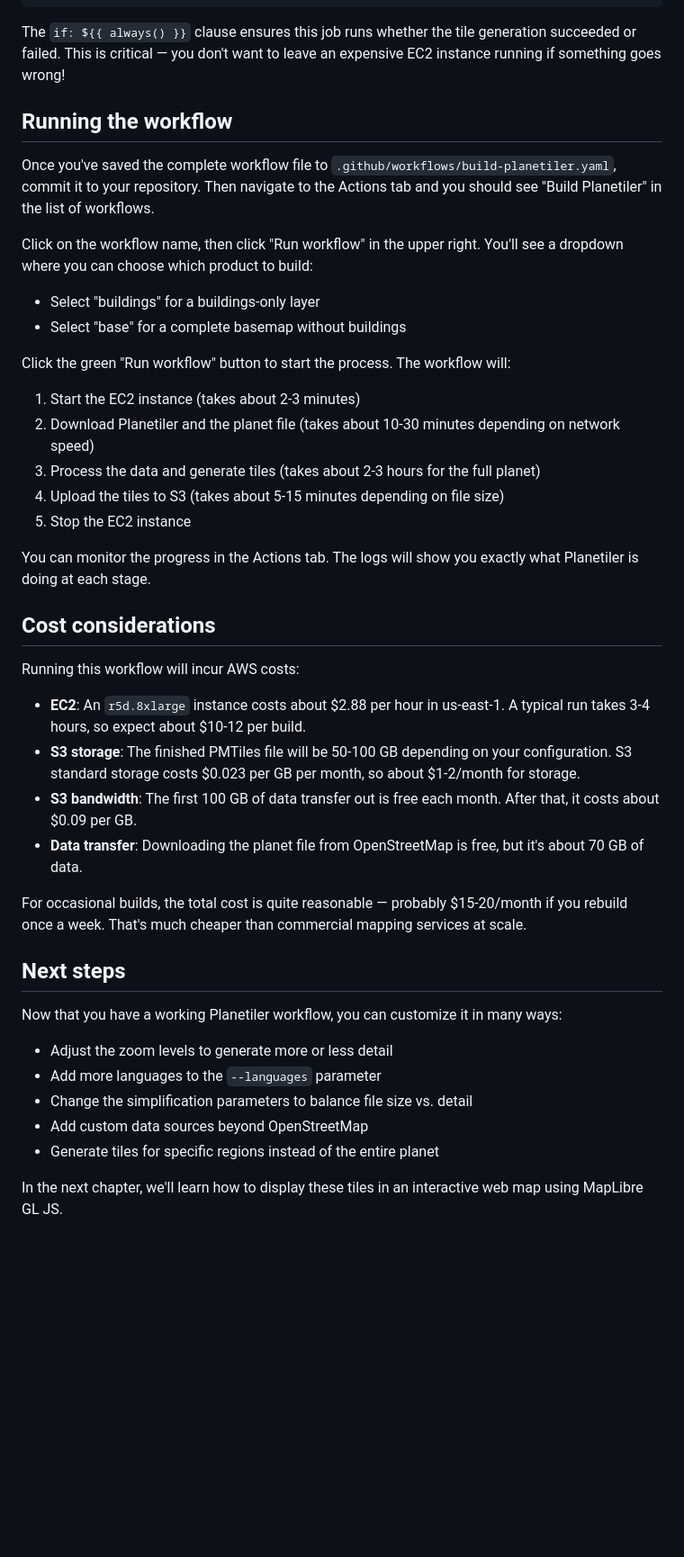
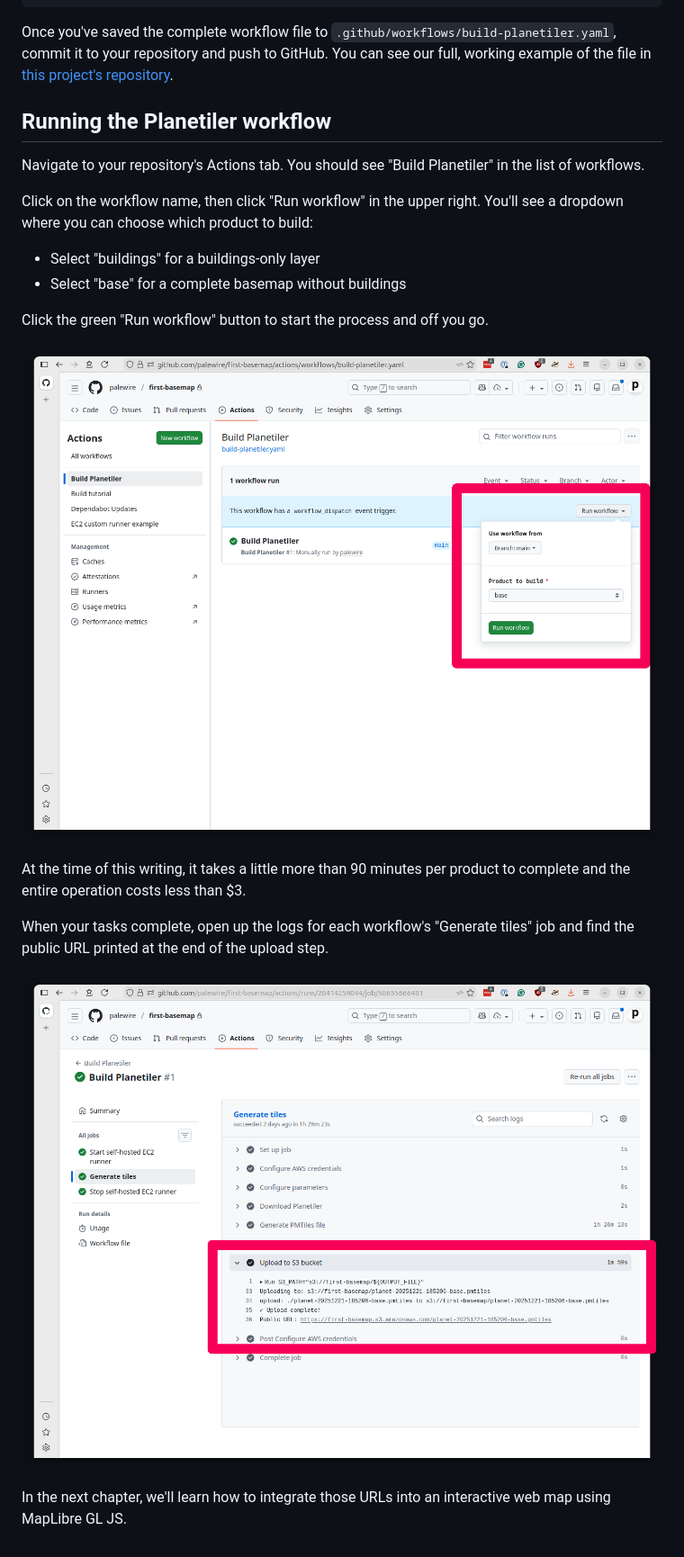
Before and after one commit to palewire/first-basemap, a Markdown page: docs/planetiler-action.md, the part around one of its changes. Shown at 90% size. GitHub-like rendering; pictures changed too: docs/_static/planetiler-complete.png (added), docs/_static/run-planetiler.png (added); blank space fills up the shorter version.

Commit message:
feat(docs): add Planetiler images to enhance documentation visuals

````diff
--- a/docs/planetiler-action.md
+++ b/docs/planetiler-action.md
@@ -462,46 +447,25 @@ Finally, we need to shut down the EC2 instance:
           ec2-instance-id: ${{ needs.start-runner.outputs.ec2-instance-id }}
 ```
 
-The `if: ${{ always() }}` clause ensures this job runs whether the tile generation succeeded or failed. This is critical — you don't want to leave an expensive EC2 instance running if something goes wrong!
+Once you've saved the complete workflow file to `.github/workflows/build-planetiler.yaml`, commit it to your repository and push to GitHub. You can see our full, working example of the file in [this project's repository](https://github.com/palewire/first-basemap/blob/main/.github/workflows/build-planetiler.yaml).
 
-## Running the workflow
+## Running the Planetiler workflow
 
-Once you've saved the complete workflow file to `.github/workflows/build-planetiler.yaml`, commit it to your repository. Then navigate to the Actions tab and you should see "Build Planetiler" in the list of workflows.
+Navigate to your repository's Actions tab. You should see "Build Planetiler" in the list of workflows.
 
 Click on the workflow name, then click "Run workflow" in the upper right. You'll see a dropdown where you can choose which product to build:
 
 * Select "buildings" for a buildings-only layer
 * Select "base" for a complete basemap without buildings
 
-Click the green "Run workflow" button to start the process. The workflow will:
+Click the green "Run workflow" button to start the process and off you go.
 
-1. Start the EC2 instance (takes about 2-3 minutes)
-2. Download Planetiler and the planet file (takes about 10-30 minutes depending on network speed)
-3. Process the data and generate tiles (takes about 2-3 hours for the full planet)
-4. Upload the tiles to S3 (takes about 5-15 minutes depending on file size)
-5. Stop the EC2 instance
+![Starting the Planetiler workflow](_static/run-planetiler.png)
 
-You can monitor the progress in the Actions tab. The logs will show you exactly what Planetiler is doing at each stage.
+At the time of this writing, it takes a little more than 90 minutes per product to complete and the entire operation costs less than $3.
 
-## Cost considerations
+When your tasks complete, open up the logs for each workflow's "Generate tiles" job and find the public URL printed at the end of the upload step.
 
-Running this workflow will incur AWS costs:
+![Completed Planetiler workflow with public URL](_static/planetiler-complete.png)
 
-* **EC2**: An `r5d.8xlarge` instance costs about $2.88 per hour in us-east-1. A typical run takes 3-4 hours, so expect about $10-12 per build.
-* **S3 storage**: The finished PMTiles file will be 50-100 GB depending on your configuration. S3 standard storage costs $0.023 per GB per month, so about $1-2/month for storage.
-* **S3 bandwidth**: The first 100 GB of data transfer out is free each month. After that, it costs about $0.09 per GB.
-* **Data transfer**: Downloading the planet file from OpenStreetMap is free, but it's about 70 GB of data.
-
-For occasional builds, the total cost is quite reasonable — probably $15-20/month if you rebuild once a week. That's much cheaper than commercial mapping services at scale.
-
-## Next steps
-
-Now that you have a working Planetiler workflow, you can customize it in many ways:
-
-* Adjust the zoom levels to generate more or less detail
-* Add more languages to the `--languages` parameter
-* Change the simplification parameters to balance file size vs. detail
-* Add custom data sources beyond OpenStreetMap
-* Generate tiles for specific regions instead of the entire planet
-
-In the next chapter, we'll learn how to display these tiles in an interactive web map using MapLibre GL JS.
+In the next chapter, we'll learn how to integrate those URLs into an interactive web map using MapLibre GL JS.
````
Also changed, not shown: other parts of docs/planetiler-action.md (+10 -25 lines).
